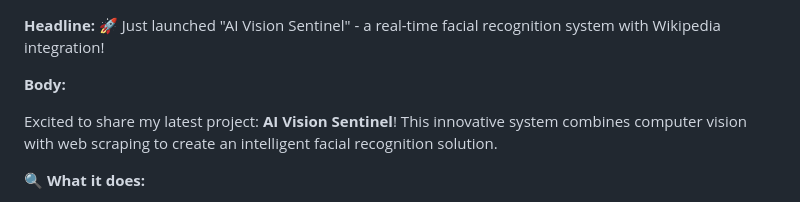
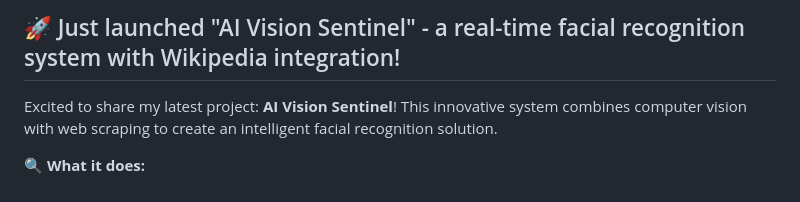
Before and after one commit to Mr-kiran56/AI-Vision-Sentinel, a Markdown page: README.md, the part around the change. Drawn GitHub-style.

```diff
--- a/README.md
+++ b/README.md
@@ -1,7 +1,5 @@
+## 🚀 Just launched "AI Vision Sentinel" - a real-time facial recognition system with Wikipedia integration!
 
-**Headline:** 🚀 Just launched "AI Vision Sentinel" - a real-time facial recognition system with Wikipedia integration!
-
-**Body:**
 
 Excited to share my latest project: **AI Vision Sentinel**! This innovative system combines computer vision with web scraping to create an intelligent facial recognition solution.
 
```
